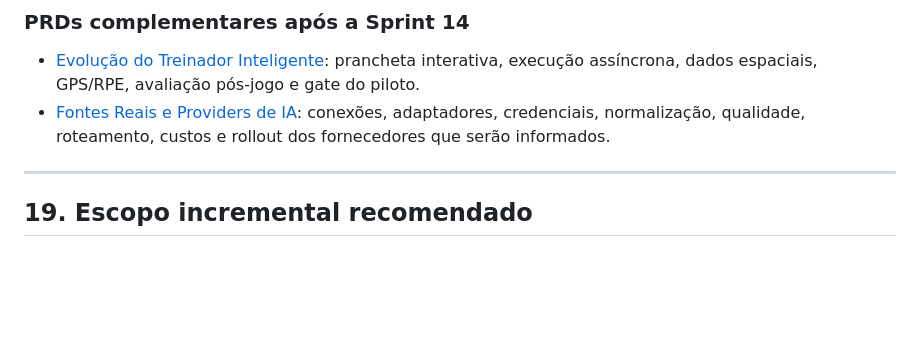
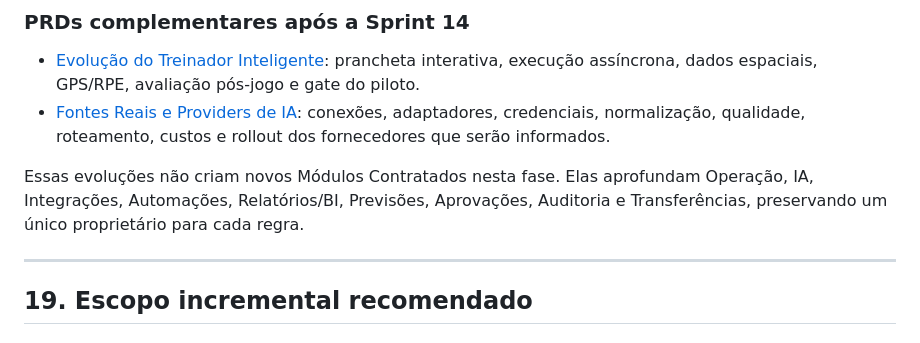
Before and after one commit to alexfloripavieira/saas-futebol, a Markdown page: docs/prd/saas-do-futebol-prd.md, the part around the change. GitHub-like rendering; blank space fills up the shorter version.

```diff
--- a/docs/prd/saas-do-futebol-prd.md
+++ b/docs/prd/saas-do-futebol-prd.md
@@ -808,6 +808,10 @@ Entregar uma SaaS em que cada clube tenha identidade própria, módulos contrata
 - [Evolução do Treinador Inteligente](prd-evolucao-treinador-inteligente.md): prancheta interativa, execução assíncrona, dados espaciais, GPS/RPE, avaliação pós-jogo e gate do piloto.
 - [Fontes Reais e Providers de IA](prd-fontes-reais-providers-ia.md): conexões, adaptadores, credenciais, normalização, qualidade, roteamento, custos e rollout dos fornecedores que serão informados.
 
+Essas evoluções não criam novos Módulos Contratados nesta fase. Elas aprofundam
+Operação, IA, Integrações, Automações, Relatórios/BI, Previsões, Aprovações,
+Auditoria e Transferências, preservando um único proprietário para cada regra.
+
 ---
 
 ## 19. Escopo incremental recomendado
```
Also changed, not shown: docs/prd/prd-evolucao-treinador-inteligente.md (+16 -0 lines), docs/prd/prd-fontes-reais-providers-ia.md (+11 -0 lines).
